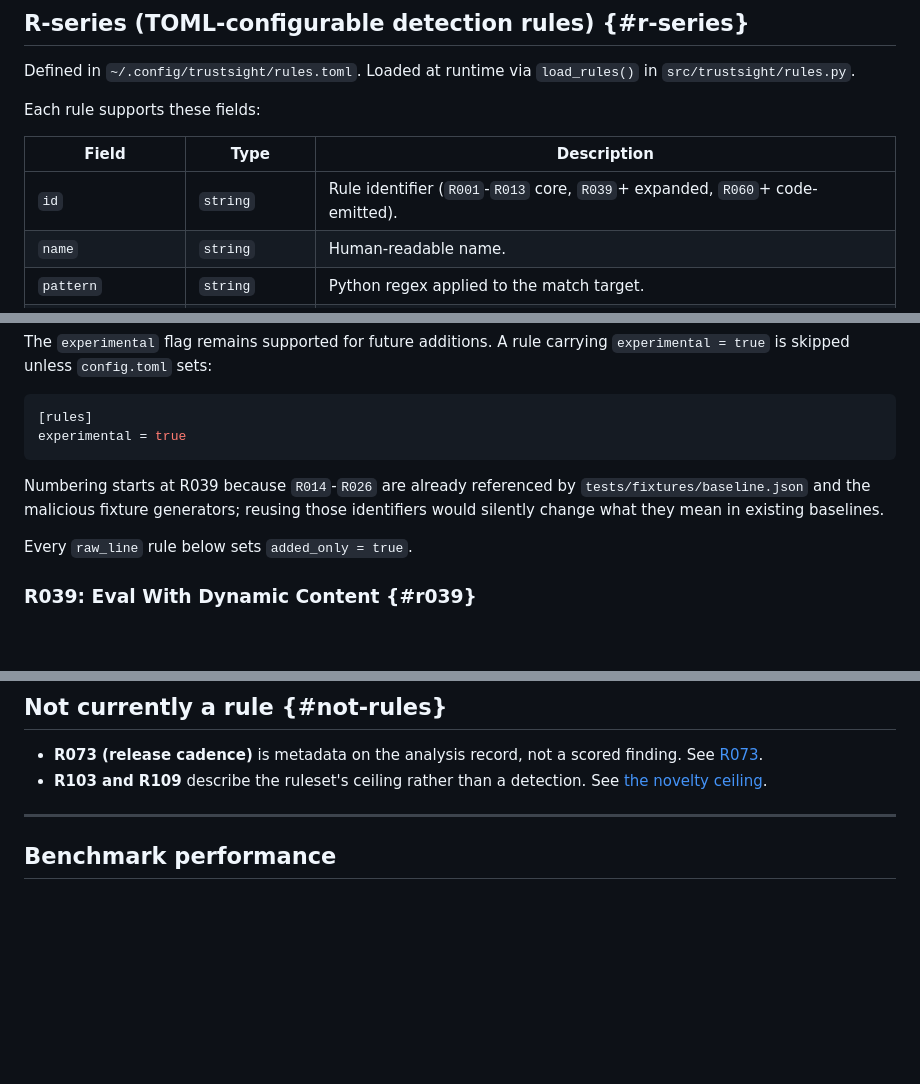
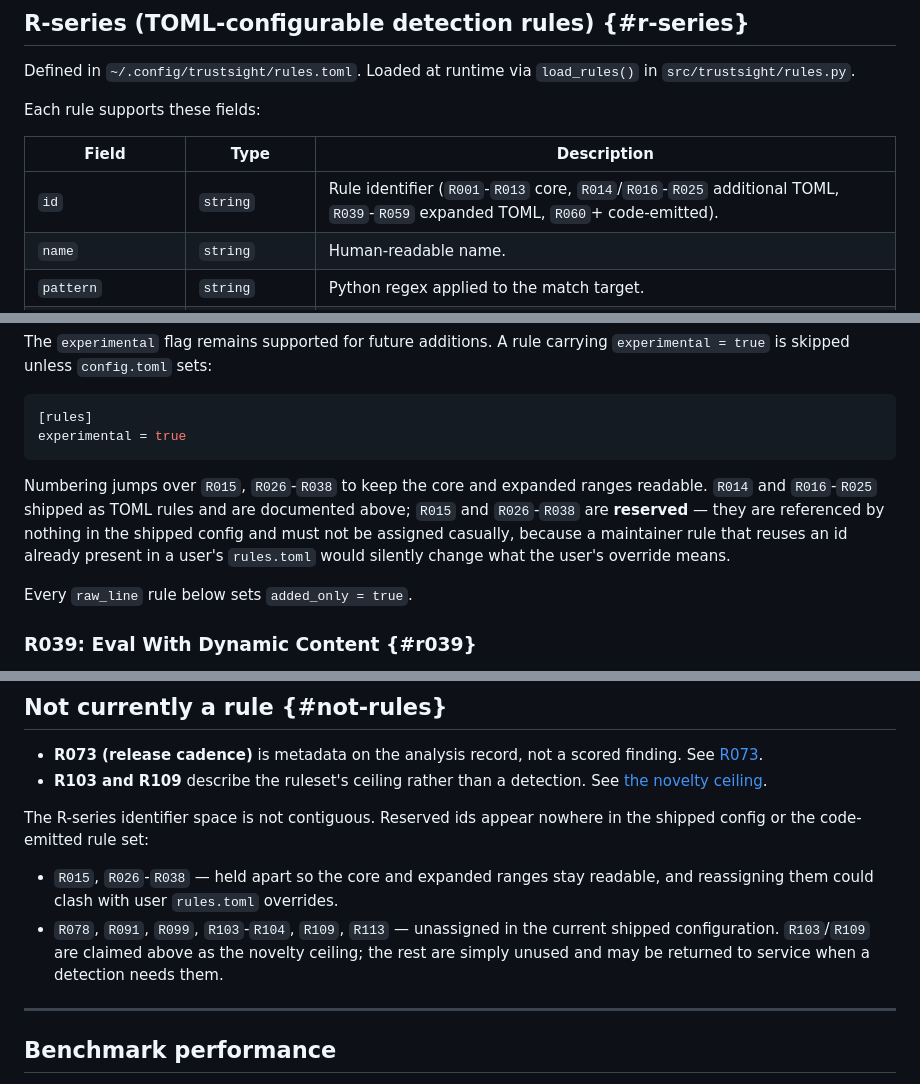
Before and after one commit to emiliano-go/trustsight, a Markdown page: docs/reference/rules.md, 3 parts joined by grey strips. Rendered like a GitHub page; blank space fills up the shorter version.

````diff
--- a/docs/reference/rules.md
+++ b/docs/reference/rules.md
@@ -87,7 +87,7 @@ Each rule supports these fields:
 
 | Field | Type | Description |
 |-------|------|-------------|
-| `id` | `string` | Rule identifier (`R001`-`R013` core, `R039`+ expanded, `R060`+ code-emitted). |
+| `id` | `string` | Rule identifier (`R001`-`R013` core, `R014`/`R016`-`R025` additional TOML, `R039`-`R059` expanded TOML, `R060`+ code-emitted). |
 | `name` | `string` | Human-readable name. |
 | `pattern` | `string` | Python regex applied to the match target. |
 | `severity` | `string` | `FATAL`, `CRITICAL`, `HIGH`, `MEDIUM`, `LOW`, or `INFO`. |
@@ -296,7 +386,7 @@ The `experimental` flag remains supported for future additions. A rule carrying
 experimental = true
 ```
 
-Numbering starts at R039 because `R014`-`R026` are already referenced by `tests/fixtures/baseline.json` and the malicious fixture generators; reusing those identifiers would silently change what they mean in existing baselines.
+Numbering jumps over `R015`, `R026`-`R038` to keep the core and expanded ranges readable. `R014` and `R016`-`R025` shipped as TOML rules and are documented above; `R015` and `R026`-`R038` are **reserved** — they are referenced by nothing in the shipped config and must not be assigned casually, because a maintainer rule that reuses an id already present in a user's `rules.toml` would silently change what the user's override means.
 
 Every `raw_line` rule below sets `added_only = true`.
 
@@ -1630,6 +1720,16 @@ A `confirmed` indicator cannot be suppressed through `overrides.json`.
 - **R103 and R109** describe the ruleset's ceiling rather than a detection.
   See [the novelty ceiling](../explanation/what-trustsight-cannot-see.md).
 
+The R-series identifier space is not contiguous. Reserved ids appear nowhere
+in the shipped config or the code-emitted rule set:
+
+- `R015`, `R026`-`R038` — held apart so the core and expanded ranges stay
+  readable, and reassigning them could clash with user `rules.toml` overrides.
+- `R078`, `R091`, `R099`, `R103`-`R104`, `R109`, `R113` — unassigned in the
+  current shipped configuration. `R103`/`R109` are claimed above as the
+  novelty ceiling; the rest are simply unused and may be returned to service
+  when a detection needs them.
+
 ---
 
 ## Benchmark performance
````
Also changed, not shown: other parts of docs/reference/rules.md (+92 -2 lines).
